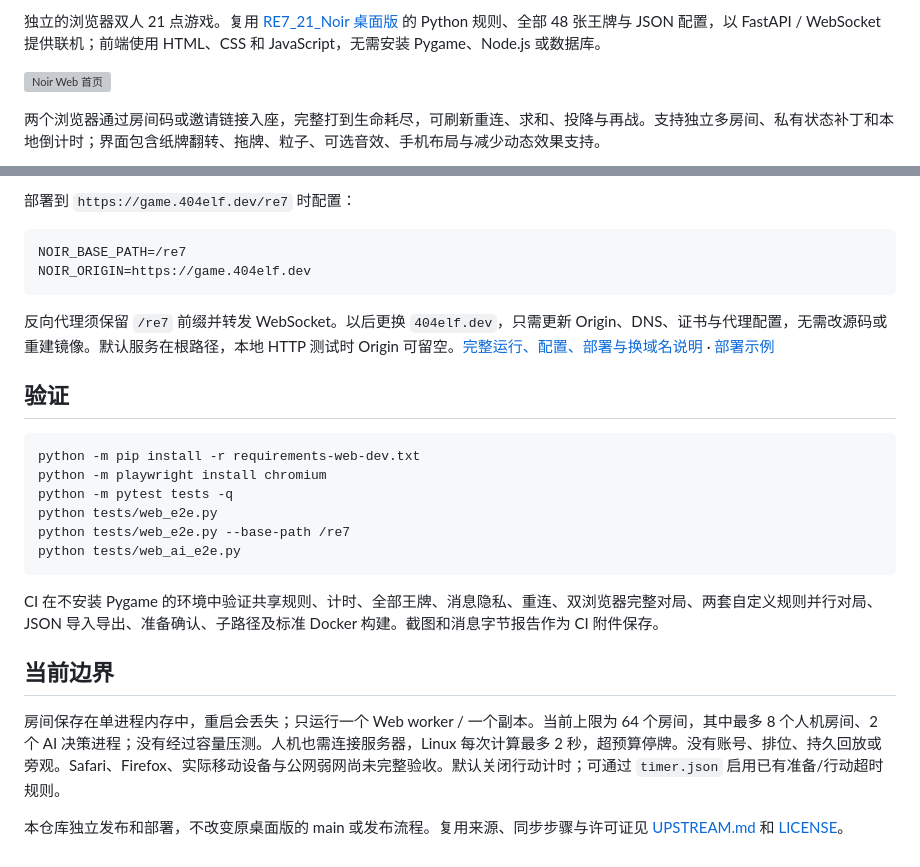
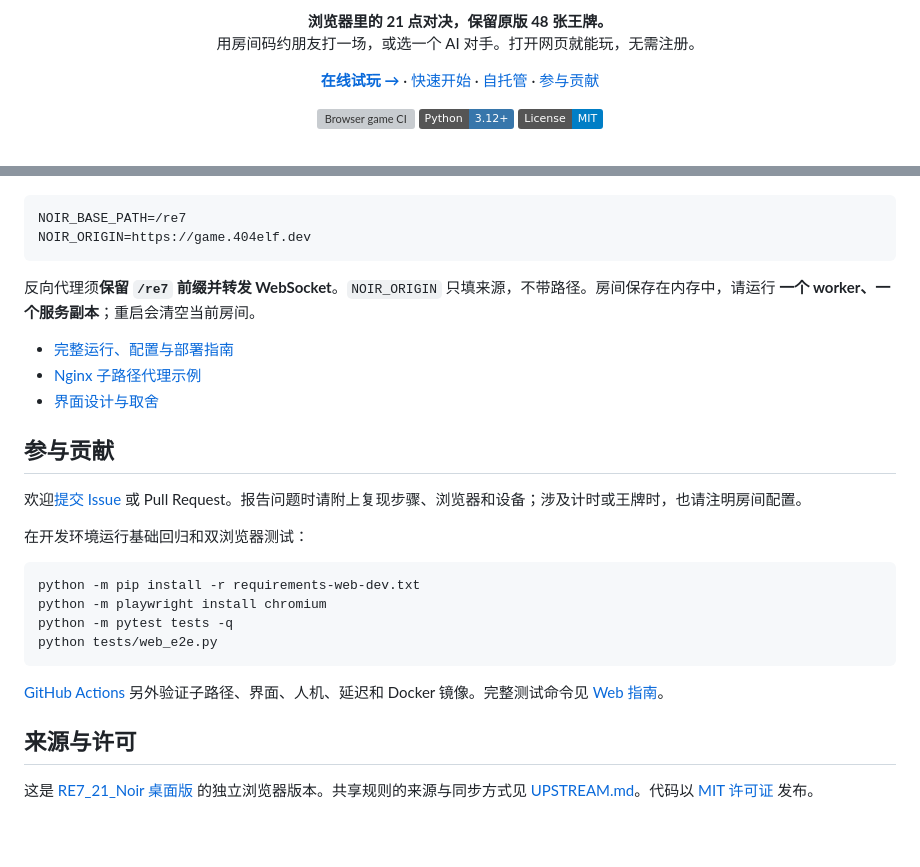
Before and after one commit to 404elf/RE7_21_Noir_Web, a Markdown page: README.md, 2 parts joined by grey strips. Drawn GitHub-style; badges without logos; grey boxes are pictures that could not be loaded.

````diff
--- a/README.md
+++ b/README.md
@@ -2,7 +2,19 @@
 
-独立的浏览器双人 21 点游戏。复用 [RE7_21_Noir 桌面版](https://github.com/404elf/RE7_21_Noir) 的 Python 规则、全部 48 张王牌与 JSON 配置，以 FastAPI / WebSocket 提供联机；前端使用 HTML、CSS 和 JavaScript，无需安装 Pygame、Node.js 或数据库。
+<p align="center">
+  <strong>浏览器里的 21 点对决，保留原版 48 张王牌。</strong><br>
+  用房间码约朋友打一场，或选一个 AI 对手。打开网页就能玩，无需注册。
+</p>
 
-![Noir Web 首页](docs/web-noir-home.png)
+<p align="center">
+  <a href="https://game.404elf.dev/re7/"><strong>在线试玩 →</strong></a>
+  · <a href="#快速开始">快速开始</a>
+  · <a href="#自托管">自托管</a>
+  · <a href="#参与贡献">参与贡献</a>
+</p>
 
-两个浏览器通过房间码或邀请链接入座，完整打到生命耗尽，可刷新重连、求和、投降与再战。支持独立多房间、私有状态补丁和本地倒计时；界面包含纸牌翻转、拖牌、粒子、可选音效、手机布局与减少动态效果支持。
+<p align="center">
+  <a href="https://github.com/404elf/RE7_21_Noir_Web/actions/workflows/web.yml"><img alt="Browser game CI" src="https://github.com/404elf/RE7_21_Noir_Web/actions/workflows/web.yml/badge.svg?branch=main"></a>
+  <a href="#从源码运行"><img alt="Python 3.12+" src="https://img.shields.io/badge/Python-3.12%2B-3776AB"></a>
+  <a href="LICENSE"><img alt="MIT 许可证" src="https://img.shields.io/badge/License-MIT-blue"></a>
+</p>
 
@@ -29,28 +85,30 @@ docker compose -p noir-web up --build -d
 
-部署到 `https://game.404elf.dev/re7` 时配置：
-
-```env
+```dotenv
 NOIR_BASE_PATH=/re7
 NOIR_ORIGIN=https://game.404elf.dev
 ```
 
-反向代理须保留 `/re7` 前缀并转发 WebSocket。以后更换 `404elf.dev`，只需更新 Origin、DNS、证书与代理配置，无需改源码或重建镜像。默认服务在根路径，本地 HTTP 测试时 Origin 可留空。[完整运行、配置、部署与换域名说明](docs/WEB.md) · [部署示例](deploy/noir.env.example)
+反向代理须**保留 `/re7` 前缀并转发 WebSocket**。`NOIR_ORIGIN` 只填来源，不带路径。房间保存在内存中，请运行 **一个 worker、一个服务副本**；重启会清空当前房间。
 
-## 验证
+- [完整运行、配置与部署指南](docs/WEB.md)
+- [Nginx 子路径代理示例](deploy/nginx-re7.conf.example)
+- [界面设计与取舍](docs/DESIGN.md)
+
+## 参与贡献
+
+欢迎[提交 Issue](https://github.com/404elf/RE7_21_Noir_Web/issues) 或 Pull Request。报告问题时请附上复现步骤、浏览器和设备；涉及计时或王牌时，也请注明房间配置。
+
+在开发环境运行基础回归和双浏览器测试：
 
 ```sh
 python -m pip install -r requirements-web-dev.txt
 python -m playwright install chromium
 python -m pytest tests -q
 python tests/web_e2e.py
-python tests/web_e2e.py --base-path /re7
-python tests/web_ai_e2e.py
 ```
 
-CI 在不安装 Pygame 的环境中验证共享规则、计时、全部王牌、消息隐私、重连、双浏览器完整对局、两套自定义规则并行对局、JSON 导入导出、准备确认、子路径及标准 Docker 构建。截图和消息字节报告作为 CI 附件保存。
+[GitHub Actions](https://github.com/404elf/RE7_21_Noir_Web/actions/workflows/web.yml) 另外验证子路径、界面、人机、延迟和 Docker 镜像。完整测试命令见 [Web 指南](docs/WEB.md#测试)。
 
-## 当前边界
+## 来源与许可
 
-房间保存在单进程内存中，重启会丢失；只运行一个 Web worker / 一个副本。当前上限为 64 个房间，其中最多 8 个人机房间、2 个 AI 决策进程；没有经过容量压测。人机也需连接服务器，Linux 每次计算最多 2 秒，超预算停牌。没有账号、排位、持久回放或旁观。Safari、Firefox、实际移动设备与公网弱网尚未完整验收。默认关闭行动计时；可通过 `timer.json` 启用已有准备/行动超时规则。
-
-本仓库独立发布和部署，不改变原桌面版的 main 或发布流程。复用来源、同步步骤与许可证见 [UPSTREAM.md](UPSTREAM.md) 和 [LICENSE](LICENSE)。
+这是 [RE7_21_Noir 桌面版](https://github.com/404elf/RE7_21_Noir) 的独立浏览器版本。共享规则的来源与同步方式见 [UPSTREAM.md](UPSTREAM.md)。代码以 [MIT 许可证](LICENSE) 发布。
````
Also changed, not shown: other parts of README.md (+54 -10 lines), docs/web-noir-mobile.png, 1 other file.
